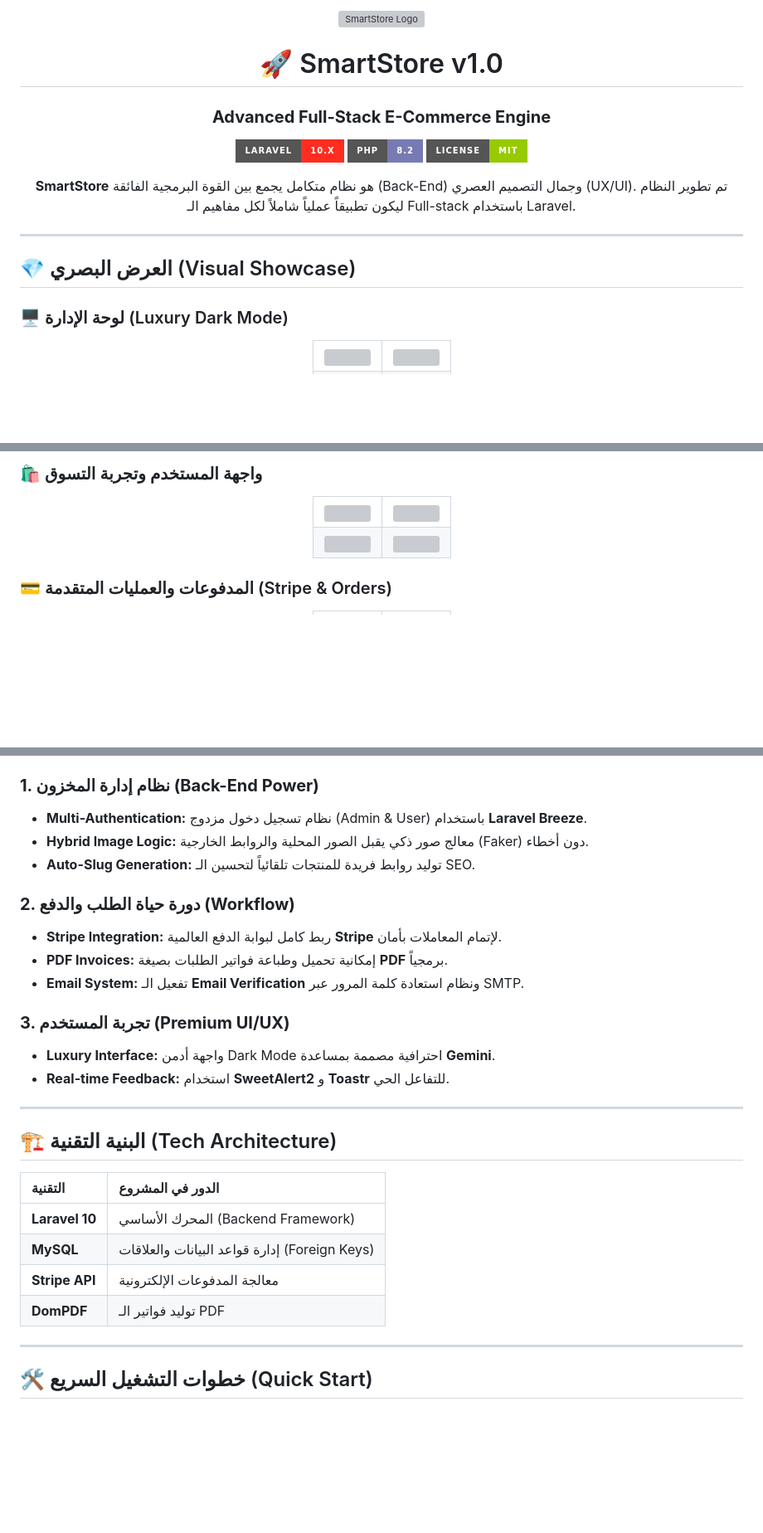
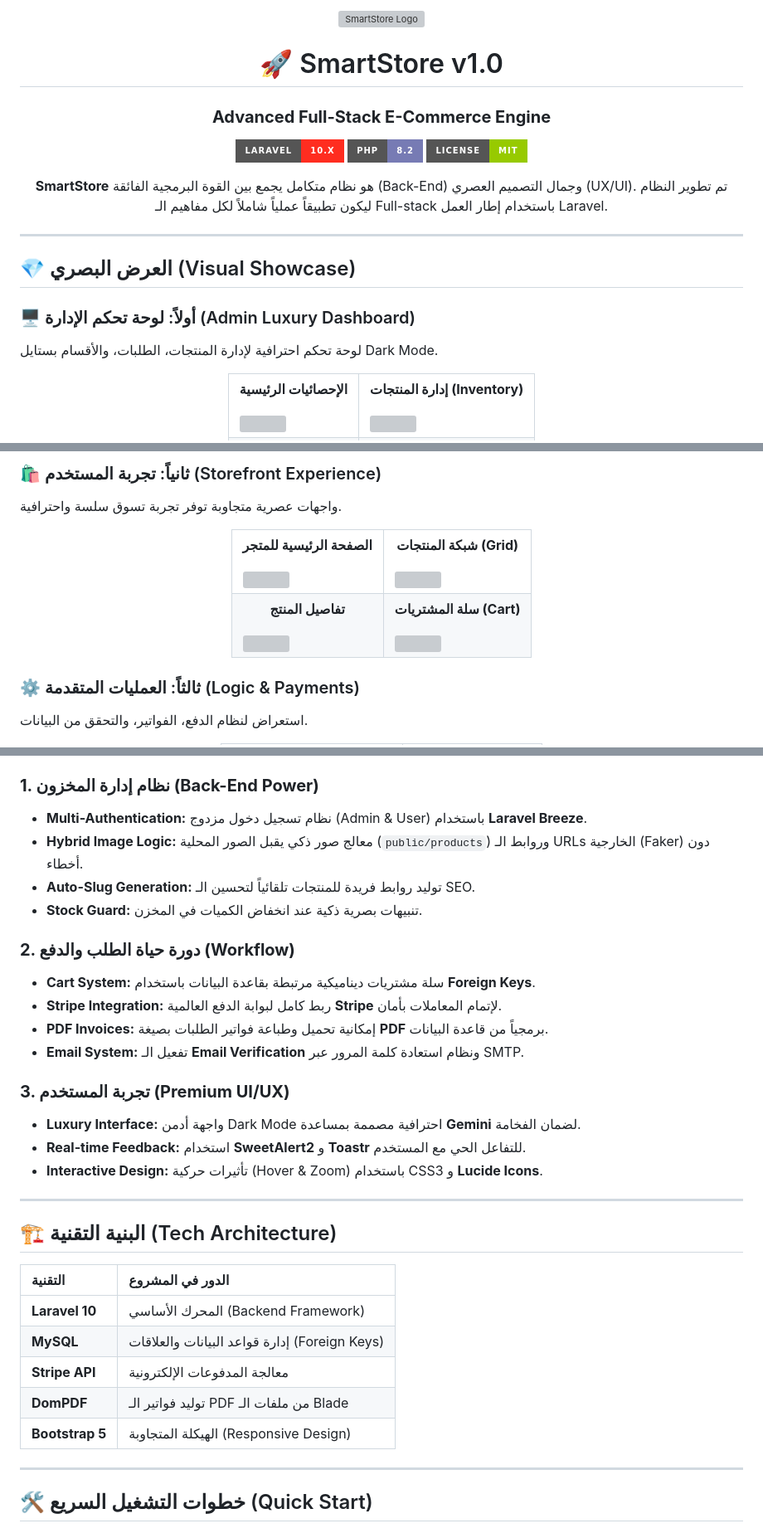
Before and after one commit to ahmed-on391/E-ecommerce_project, a Markdown page: README.md, 3 parts joined by grey strips. Shown at 83% size. GitHub-like rendering; badges without logos; blank space fills up the shorter version; grey boxes are pictures that could not be loaded.

Commit message:
Enhance README.md with clarity and formatting updates
Updated the README.md to improve clarity and structure, including translations and formatting adjustments.

```diff
--- a/README.md
+++ b/README.md
@@ -1,4 +1,5 @@
 <div align="center">
+
   <img src="https://cdn-icons-png.flaticon.com/512/3081/3081559.png" width="100" height="100" alt="SmartStore Logo">
 
   # 🚀 SmartStore v1.0
@@ -8,18 +9,20 @@
   [![PHP Version](https://img.shields.io/badge/PHP-8.2-777BB4?style=for-the-badge&logo=php)](https://php.net)
   [![License](https://img.shields.io/badge/License-MIT-green.svg?style=for-the-badge)](https://opensource.org/licenses/MIT)
 
-  **SmartStore** هو نظام متكامل يجمع بين القوة البرمجية الفائقة (Back-End) وجمال التصميم العصري (UX/UI). تم تطوير النظام ليكون تطبيقاً عملياً شاملاً لكل مفاهيم الـ Full-stack باستخدام Laravel.
+  **SmartStore** هو نظام متكامل يجمع بين القوة البرمجية الفائقة (Back-End) وجمال التصميم العصري (UX/UI). تم تطوير النظام ليكون تطبيقاً عملياً شاملاً لكل مفاهيم الـ Full-stack باستخدام إطار العمل Laravel.
 </div>
 
 ---
 
 ## 💎 العرض البصري (Visual Showcase)
 
-### 🖥️ لوحة الإدارة (Luxury Dark Mode)
+### 🖥️ أولاً: لوحة تحكم الإدارة (Admin Luxury Dashboard)
+لوحة تحكم احترافية لإدارة المنتجات، الطلبات، والأقسام بستايل Dark Mode.
+
 <div align="center">
   <table border="0">
     <tr>
-      <td><img src="https://github.com/user-attachments/assets/96e9a5cd-84c0-4b0a-a3a0-e097cc1cbc76" width="100%"></td>
-      <td><img src="https://github.com/user-attachments/assets/3bd2f1e8-6d04-485a-adb4-1f5e627da5f4" width="100%"></td>
+      <td><p align="center"><b>الإحصائيات الرئيسية</b></p><img src="https://github.com/user-attachments/assets/96e9a5cd-84c0-4b0a-a3a0-e097cc1cbc76" width="100%"></td>
+      <td><p align="center"><b>إدارة المنتجات (Inventory)</b></p><img src="https://github.com/user-attachments/assets/3bd2f1e8-6d04-485a-adb4-1f5e627da5f4" width="100%"></td>
     </tr>
     <tr>
@@ -29,21 +36,25 @@
   </table>
 </div>
 
-### 🛍️ واجهة المستخدم وتجربة التسوق
+### 🛍️ ثانياً: تجربة المستخدم (Storefront Experience)
+واجهات عصرية متجاوبة توفر تجربة تسوق سلسة واحترافية.
+
 <div align="center">
   <table border="0">
     <tr>
-      <td><img src="https://github.com/user-attachments/assets/08b9f5c9-333b-423b-91e5-dd67c70278ba" width="100%"></td>
-      <td><img src="https://github.com/user-attachments/assets/5e55e3a2-bb0e-4e6e-8d7c-ea28106b6743" width="100%"></td>
+      <td><p align="center"><b>الصفحة الرئيسية للمتجر</b></p><img src="https://github.com/user-attachments/assets/08b9f5c9-333b-423b-91e5-dd67c70278ba" width="100%"></td>
+      <td><p align="center"><b>شبكة المنتجات (Grid)</b></p><img src="https://github.com/user-attachments/assets/5e55e3a2-bb0e-4e6e-8d7c-ea28106b6743" width="100%"></td>
     </tr>
     <tr>
-      <td><img src="https://github.com/user-attachments/assets/0e9a8840-c89e-4303-a5b3-ebe258846ad0" width="100%"></td>
-      <td><img src="https://github.com/user-attachments/assets/db0aab27-9670-4c05-aafc-4a0959334c1b" width="100%"></td>
+      <td><p align="center"><b>تفاصيل المنتج</b></p><img src="https://github.com/user-attachments/assets/0e9a8840-c89e-4303-a5b3-ebe258846ad0" width="100%"></td>
+      <td><p align="center"><b>سلة المشتريات (Cart)</b></p><img src="https://github.com/user-attachments/assets/db0aab27-9670-4c05-aafc-4a0959334c1b" width="100%"></td>
     </tr>
   </table>
 </div>
 
-### 💳 المدفوعات والعمليات المتقدمة (Stripe & Orders)
+### ⚙️ ثالثاً: العمليات المتقدمة (Logic & Payments)
+استعراض لنظام الدفع، الفواتير، والتحقق من البيانات.
+
 <div align="center">
   <table border="0">
     <tr>
@@ -63,17 +74,20 @@
 
 ### **1. نظام إدارة المخزون (Back-End Power)**
 - **Multi-Authentication:** نظام تسجيل دخول مزدوج (Admin & User) باستخدام **Laravel Breeze**.
-- **Hybrid Image Logic:** معالج صور ذكي يقبل الصور المحلية والروابط الخارجية (Faker) دون أخطاء.
+- **Hybrid Image Logic:** معالج صور ذكي يقبل الصور المحلية (`public/products`) وروابط الـ URLs الخارجية (Faker) دون أخطاء.
 - **Auto-Slug Generation:** توليد روابط فريدة للمنتجات تلقائياً لتحسين الـ SEO.
+- **Stock Guard:** تنبيهات بصرية ذكية عند انخفاض الكميات في المخزن.
 
 ### **2. دورة حياة الطلب والدفع (Workflow)**
+- **Cart System:** سلة مشتريات ديناميكية مرتبطة بقاعدة البيانات باستخدام **Foreign Keys**.
 - **Stripe Integration:** ربط كامل لبوابة الدفع العالمية **Stripe** لإتمام المعاملات بأمان.
-- **PDF Invoices:** إمكانية تحميل وطباعة فواتير الطلبات بصيغة **PDF** برمجياً.
+- **PDF Invoices:** إمكانية تحميل وطباعة فواتير الطلبات بصيغة **PDF** برمجياً من قاعدة البيانات.
 - **Email System:** تفعيل الـ **Email Verification** ونظام استعادة كلمة المرور عبر SMTP.
 
 ### **3. تجربة المستخدم (Premium UI/UX)**
-- **Luxury Interface:** واجهة أدمن Dark Mode احترافية مصممة بمساعدة **Gemini**.
-- **Real-time Feedback:** استخدام **SweetAlert2** و **Toastr** للتفاعل الحي.
+- **Luxury Interface:** واجهة أدمن Dark Mode احترافية مصممة بمساعدة **Gemini** لضمان الفخامة.
+- **Real-time Feedback:** استخدام **SweetAlert2** و **Toastr** للتفاعل الحي مع المستخدم.
+- **Interactive Design:** تأثيرات حركية (Hover & Zoom) باستخدام CSS3 و **Lucide Icons**.
 
 ---
 
@@ -84,7 +98,8 @@
 | **Laravel 10** | المحرك الأساسي (Backend Framework) |
 | **MySQL** | إدارة قواعد البيانات والعلاقات (Foreign Keys) |
 | **Stripe API** | معالجة المدفوعات الإلكترونية |
-| **DomPDF** | توليد فواتير الـ PDF |
+| **DomPDF** | توليد فواتير الـ PDF من ملفات الـ Blade |
+| **Bootstrap 5** | الهيكلة المتجاوبة (Responsive Design) |
 
 ---
 
```
Also changed, not shown: other parts of README.md (+10 -6 lines).
